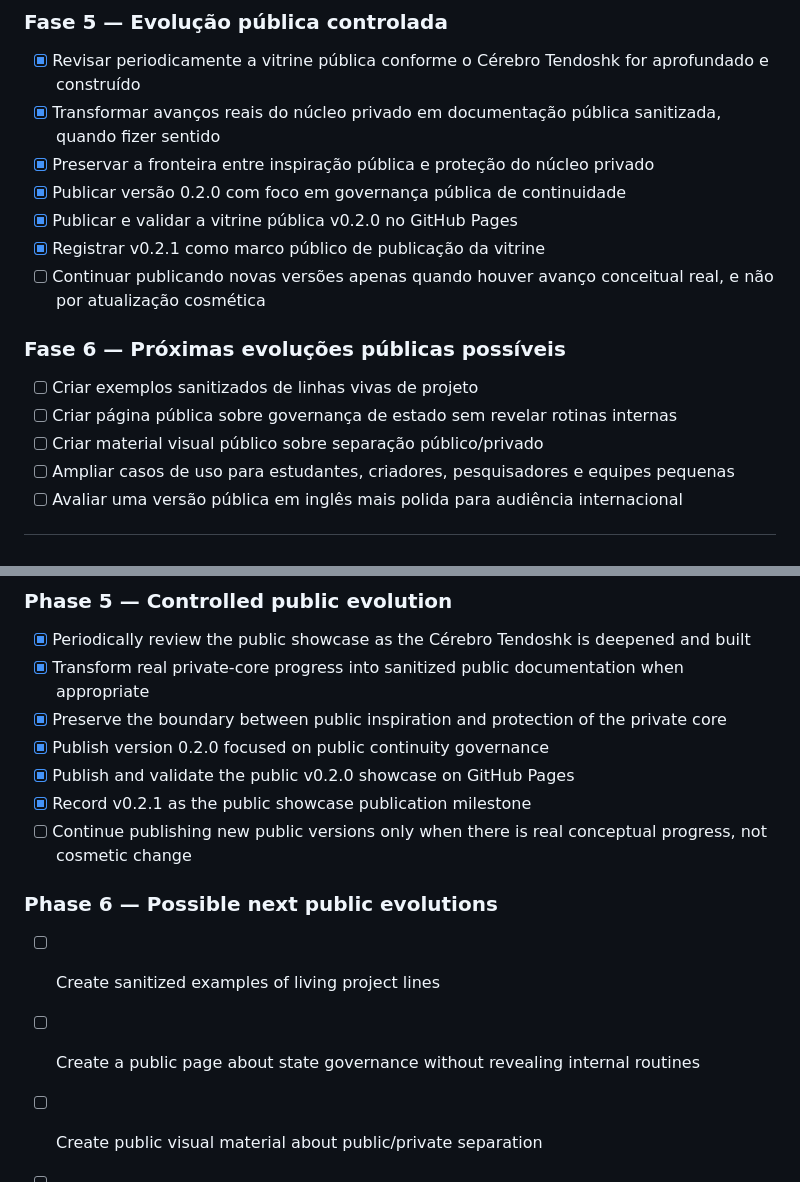
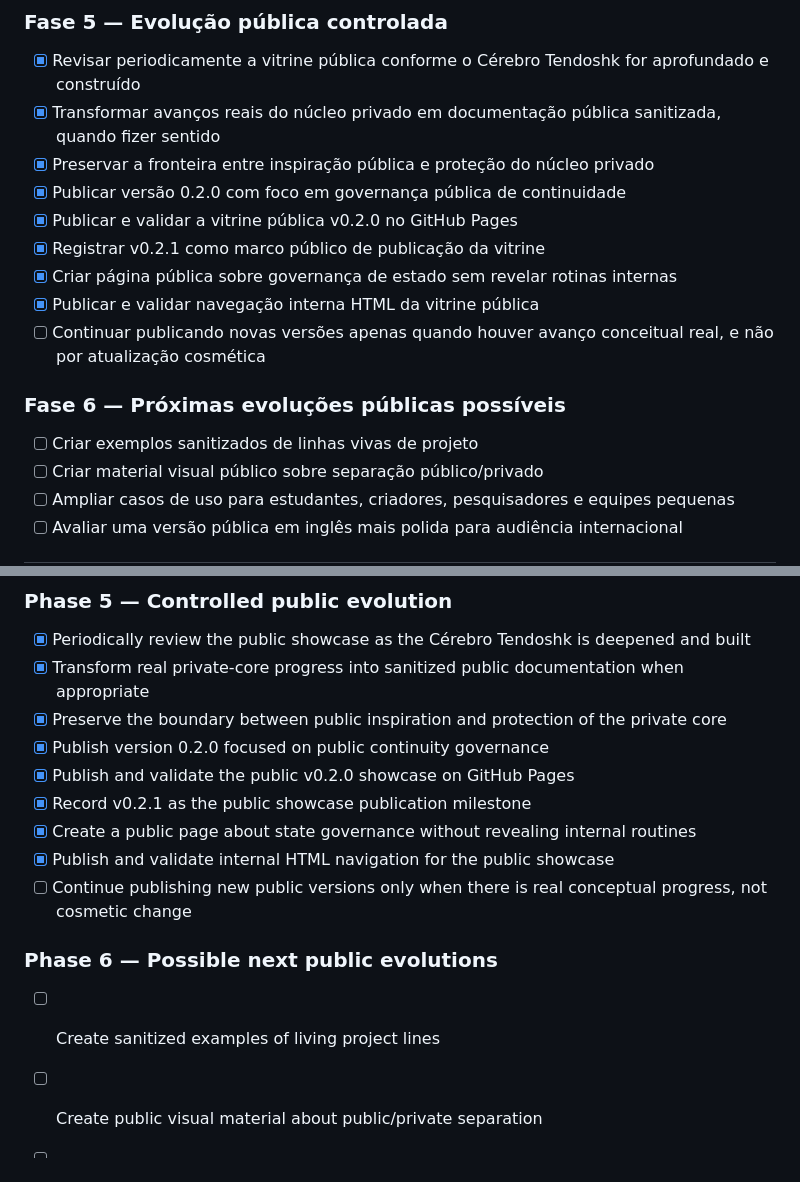
Before and after one commit to proftectiagocosta-hash/cerebro-tendoshk-public, a Markdown page: ROADMAP.md, 2 parts joined by grey strips. GitHub-like rendering.

Commit message:
docs: sync roadmap after public navigation validation

```diff
--- a/ROADMAP.md
+++ b/ROADMAP.md
@@ -46,12 +46,13 @@
 - [x] Publicar versão 0.2.0 com foco em governança pública de continuidade
 - [x] Publicar e validar a vitrine pública v0.2.0 no GitHub Pages
 - [x] Registrar v0.2.1 como marco público de publicação da vitrine
+- [x] Criar página pública sobre governança de estado sem revelar rotinas internas
+- [x] Publicar e validar navegação interna HTML da vitrine pública
 - [ ] Continuar publicando novas versões apenas quando houver avanço conceitual real, e não por atualização cosmética
 
 ### Fase 6 — Próximas evoluções públicas possíveis
 
 - [ ] Criar exemplos sanitizados de linhas vivas de projeto
-- [ ] Criar página pública sobre governança de estado sem revelar rotinas internas
 - [ ] Criar material visual público sobre separação público/privado
 - [ ] Ampliar casos de uso para estudantes, criadores, pesquisadores e equipes pequenas
 - [ ] Avaliar uma versão pública em inglês mais polida para audiência internacional
@@ -100,12 +101,13 @@
 - [x] Publish version 0.2.0 focused on public continuity governance
 - [x] Publish and validate the public v0.2.0 showcase on GitHub Pages
 - [x] Record v0.2.1 as the public showcase publication milestone
+- [x] Create a public page about state governance without revealing internal routines
+- [x] Publish and validate internal HTML navigation for the public showcase
 - [ ] Continue publishing new public versions only when there is real conceptual progress, not cosmetic change
 
 ### Phase 6 — Possible next public evolutions
 
 - [ ] Create sanitized examples of living project lines
-- [ ] Create a public page about state governance without revealing internal routines
 - [ ] Create public visual material about public/private separation
 - [ ] Expand use cases for students, creators, researchers, and small teams
 - [ ] Evaluate a more polished English public version for an international audience
```
